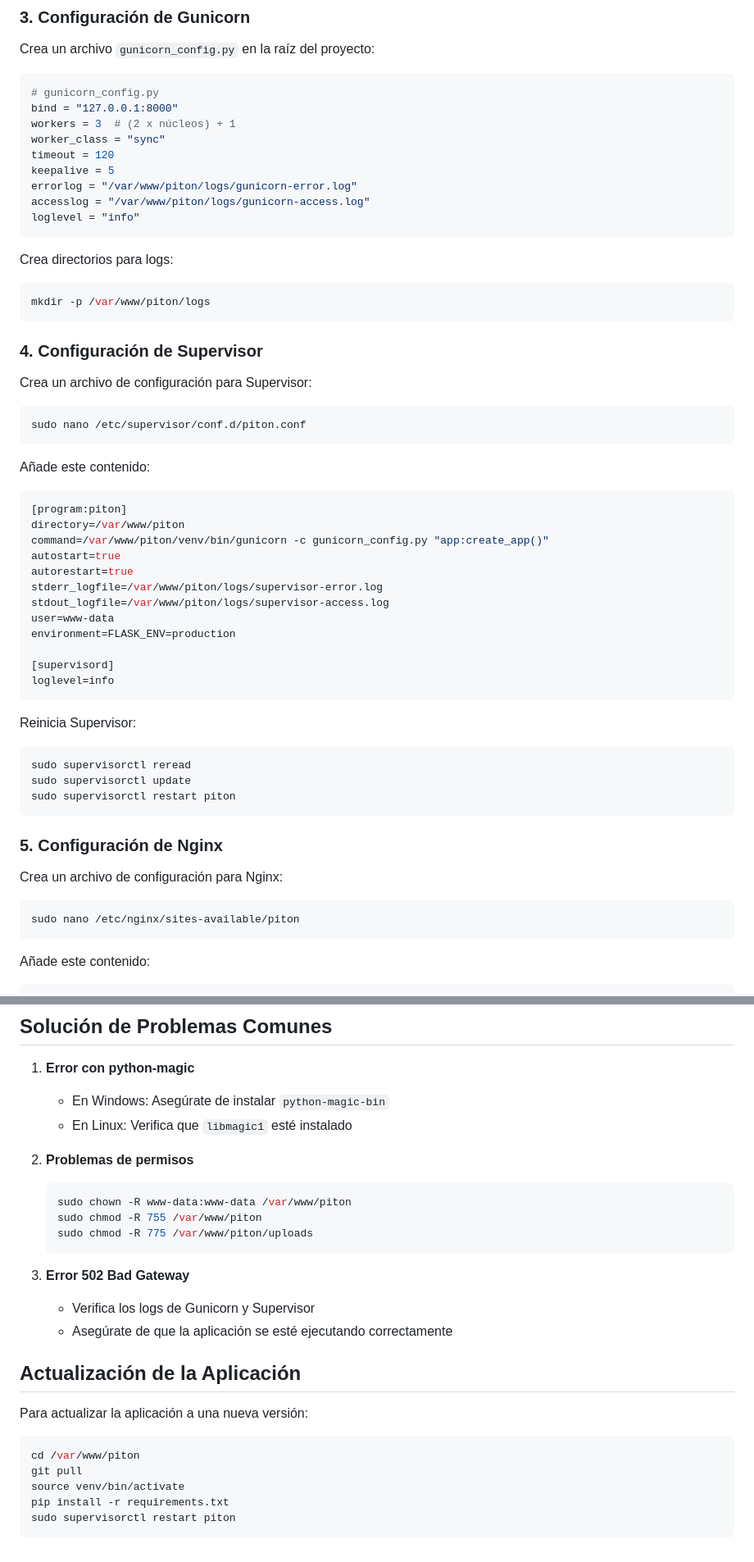
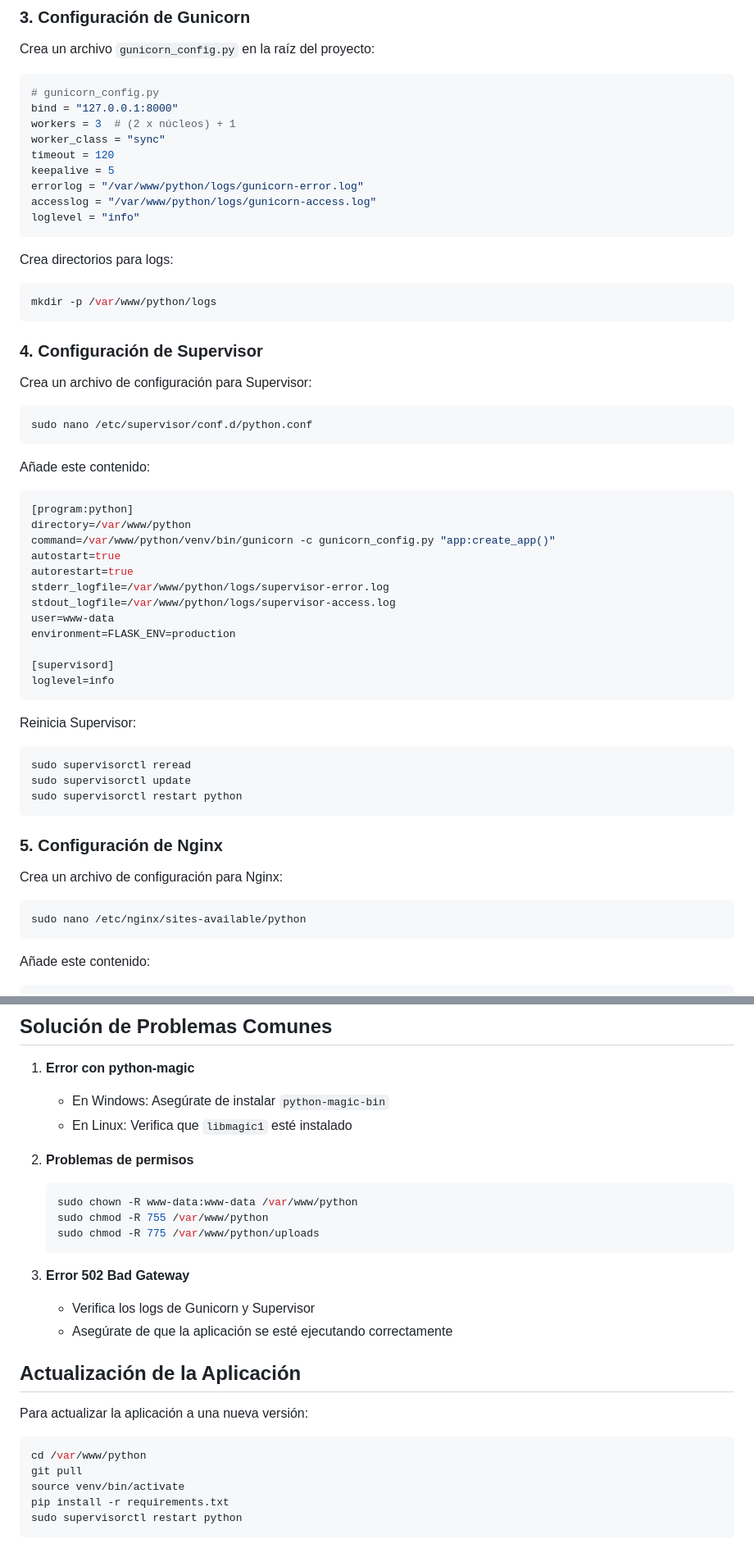
Before and after one commit to Vicente-Alejandro/sistema-imagenes-flask, a Markdown page: .github/DEPLOY.md, 2 parts joined by grey strips. Shown at 82% size. Drawn GitHub-style.

````diff
--- a/.github/DEPLOY.md
+++ b/.github/DEPLOY.md
@@ -83,15 +83,15 @@ workers = 3  # (2 x núcleos) + 1
 worker_class = "sync"
 timeout = 120
 keepalive = 5
-errorlog = "/var/www/piton/logs/gunicorn-error.log"
-accesslog = "/var/www/piton/logs/gunicorn-access.log"
+errorlog = "/var/www/python/logs/gunicorn-error.log"
+accesslog = "/var/www/python/logs/gunicorn-access.log"
 loglevel = "info"
 ```
 
 Crea directorios para logs:
 
 ```bash
-mkdir -p /var/www/piton/logs
+mkdir -p /var/www/python/logs
 ```
 
 ### 4. Configuración de Supervisor
@@ -99,19 +99,19 @@ mkdir -p /var/www/piton/logs
 Crea un archivo de configuración para Supervisor:
 
 ```bash
-sudo nano /etc/supervisor/conf.d/piton.conf
+sudo nano /etc/supervisor/conf.d/python.conf
 ```
 
 Añade este contenido:
 
 ```ini
-[program:piton]
-directory=/var/www/piton
-command=/var/www/piton/venv/bin/gunicorn -c gunicorn_config.py "app:create_app()"
+[program:python]
+directory=/var/www/python
+command=/var/www/python/venv/bin/gunicorn -c gunicorn_config.py "app:create_app()"
 autostart=true
 autorestart=true
-stderr_logfile=/var/www/piton/logs/supervisor-error.log
-stdout_logfile=/var/www/piton/logs/supervisor-access.log
+stderr_logfile=/var/www/python/logs/supervisor-error.log
+stdout_logfile=/var/www/python/logs/supervisor-access.log
 user=www-data
 environment=FLASK_ENV=production
 
@@ -124,7 +124,7 @@ Reinicia Supervisor:
 ```bash
 sudo supervisorctl reread
 sudo supervisorctl update
-sudo supervisorctl restart piton
+sudo supervisorctl restart python
 ```
 
 ### 5. Configuración de Nginx
@@ -132,7 +132,7 @@ sudo supervisorctl restart piton
 Crea un archivo de configuración para Nginx:
 
 ```bash
-sudo nano /etc/nginx/sites-available/piton
+sudo nano /etc/nginx/sites-available/python
 ```
 
 Añade este contenido:
@@ -188,9 +188,9 @@ sudo certbot --nginx -d tudominio.com
 
 2. **Problemas de permisos**
    ```bash
-   sudo chown -R www-data:www-data /var/www/piton
-   sudo chmod -R 755 /var/www/piton
-   sudo chmod -R 775 /var/www/piton/uploads
+   sudo chown -R www-data:www-data /var/www/python
+   sudo chmod -R 755 /var/www/python
+   sudo chmod -R 775 /var/www/python/uploads
    ```
 
 3. **Error 502 Bad Gateway**
@@ -202,9 +202,9 @@ sudo certbot --nginx -d tudominio.com
 Para actualizar la aplicación a una nueva versión:
 
 ```bash
-cd /var/www/piton
+cd /var/www/python
 git pull
 source venv/bin/activate
 pip install -r requirements.txt
-sudo supervisorctl restart piton
+sudo supervisorctl restart python
 ```
````
Also changed, not shown: other parts of .github/DEPLOY.md (+9 -9 lines).
